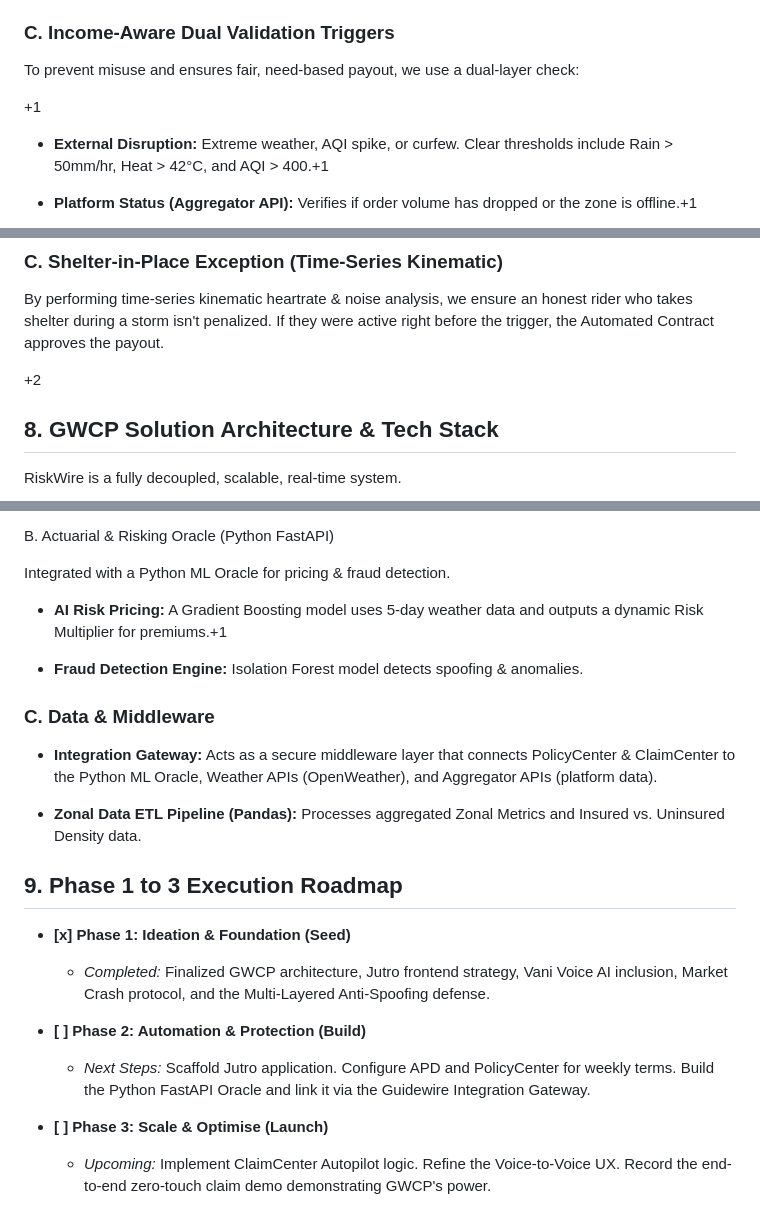
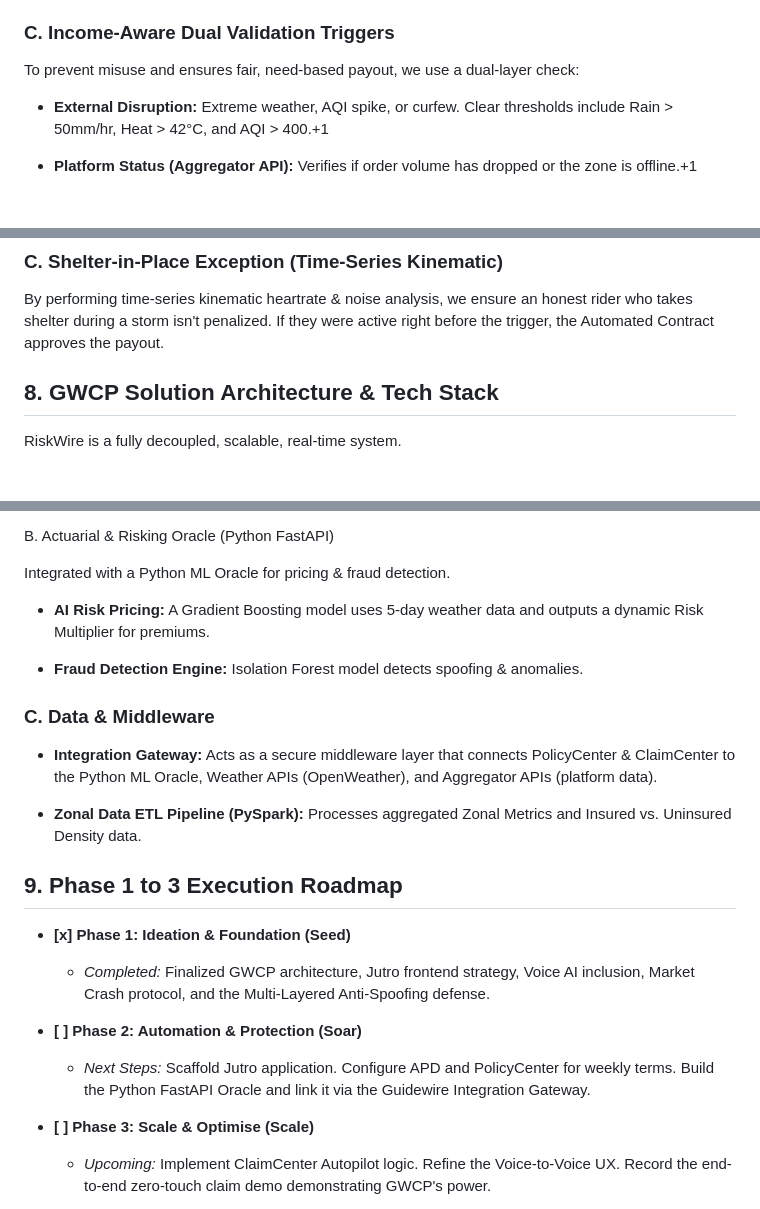
Before and after one commit to deepan-crypto/GuideWire_DevTrails_Hackathon, a Markdown page: README.md, 3 parts joined by grey strips. GitHub-like rendering; blank space fills up the shorter version.

Commit message:
Refactor README for clarity and formatting
Updated the README to enhance clarity and correct formatting issues, including changes to the table of contents and section headings.

```diff
--- a/README.md
+++ b/README.md
@@ -87,7 +81,6 @@ Powered by an In-Context RAG Assistant (Gemini), Vani AI feeds policy Q&A direct
 
 To prevent misuse and ensures fair, need-based payout, we use a dual-layer check:
 
-+1
 
 *   **External Disruption:** Extreme weather, AQI spike, or curfew. Clear thresholds include Rain > 50mm/hr, Heat > 42°C, and AQI > 400.+1
 
@@ -142,7 +135,7 @@ RiskWire utilizes Behavioral Risk Analysis & Adversarial Defense via an Anomaly
 
 By performing time-series kinematic heartrate & noise analysis, we ensure an honest rider who takes shelter during a storm isn't penalized. If they were active right before the trigger, the Automated Contract approves the payout.
 
-+2
+
 
 8\. GWCP Solution Architecture & Tech Stack
 -------------------------------------------
@@ -164,7 +157,7 @@ B. Actuarial & Risking Oracle (Python FastAPI)
 
 Integrated with a Python ML Oracle for pricing & fraud detection.
 
-*   **AI Risk Pricing:** A Gradient Boosting model uses 5-day weather data and outputs a dynamic Risk Multiplier for premiums.+1
+*   **AI Risk Pricing:** A Gradient Boosting model uses 5-day weather data and outputs a dynamic Risk Multiplier for premiums.
 
 *   **Fraud Detection Engine:** Isolation Forest model detects spoofing & anomalies.
 
@@ -173,7 +166,7 @@ Integrated with a Python ML Oracle for pricing & fraud detection.
 
 *   **Integration Gateway:** Acts as a secure middleware layer that connects PolicyCenter & ClaimCenter to the Python ML Oracle, Weather APIs (OpenWeather), and Aggregator APIs (platform data).
 
-*   **Zonal Data ETL Pipeline (Pandas):** Processes aggregated Zonal Metrics and Insured vs. Uninsured Density data.
+*   **Zonal Data ETL Pipeline (PySpark):** Processes aggregated Zonal Metrics and Insured vs. Uninsured Density data.
 
 
 9\. Phase 1 to 3 Execution Roadmap
@@ -181,13 +174,13 @@ Integrated with a Python ML Oracle for pricing & fraud detection.
 
 *   **\[x\] Phase 1: Ideation & Foundation (Seed)**
 
-    *   _Completed:_ Finalized GWCP architecture, Jutro frontend strategy, Vani Voice AI inclusion, Market Crash protocol, and the Multi-Layered Anti-Spoofing defense.
+    *   _Completed:_ Finalized GWCP architecture, Jutro frontend strategy, Voice AI inclusion, Market Crash protocol, and the Multi-Layered Anti-Spoofing defense.
 
-*   **\[ \] Phase 2: Automation & Protection (Build)**
+*   **\[ \] Phase 2: Automation & Protection (Soar)**
 
     *   _Next Steps:_ Scaffold Jutro application. Configure APD and PolicyCenter for weekly terms. Build the Python FastAPI Oracle and link it via the Guidewire Integration Gateway.
 
-*   **\[ \] Phase 3: Scale & Optimise (Launch)**
+*   **\[ \] Phase 3: Scale & Optimise (Scale)**
 
     *   _Upcoming:_ Implement ClaimCenter Autopilot logic. Refine the Voice-to-Voice UX. Record the end-to-end zero-touch claim demo demonstrating GWCP's power.
 
```
Also changed, not shown: other parts of README.md (+11 -17 lines).
